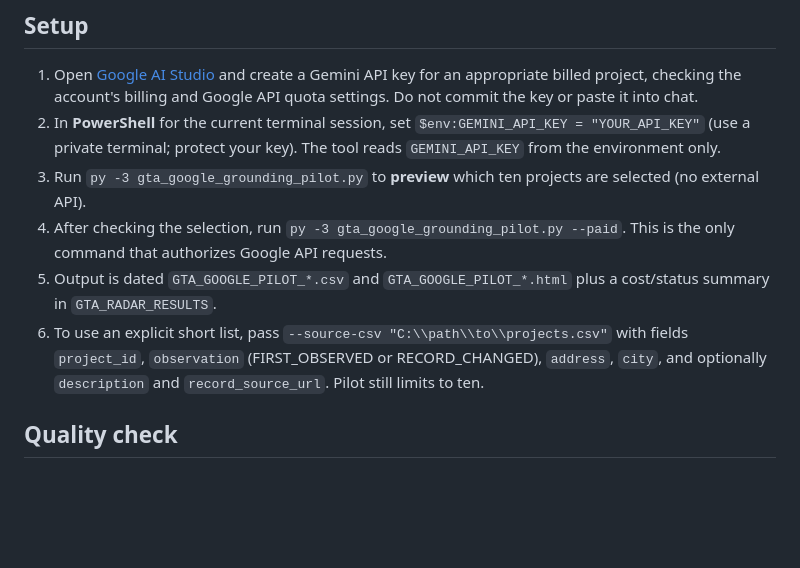
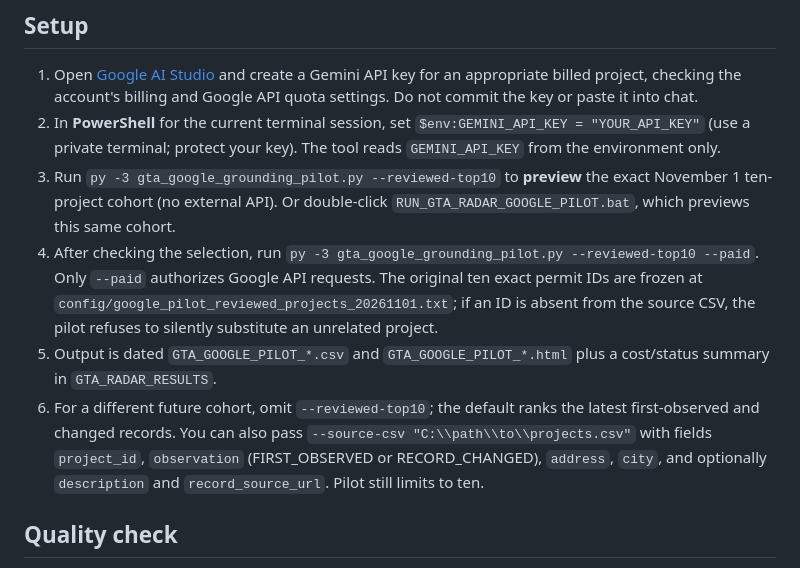
Before and after one commit to sandeep89shaily-coder/gta-commercial-radar, a Markdown page: GTA_RADAR_GOOGLE_PILOT.md, the part around the change. GitHub-like rendering; blank space fills up the shorter version.

Commit message:
Document exact reviewed-ten Google pilot command and safety against project substitution

```diff
--- a/GTA_RADAR_GOOGLE_PILOT.md
+++ b/GTA_RADAR_GOOGLE_PILOT.md
@@ -17,10 +17,10 @@
 ## Setup
 1. Open [Google AI Studio](https://aistudio.google.com/apikey) and create a Gemini API key for an appropriate billed project, checking the account's billing and Google API quota settings. Do not commit the key or paste it into chat.
 2. In **PowerShell** for the current terminal session, set `$env:GEMINI_API_KEY = "YOUR_API_KEY"` (use a private terminal; protect your key). The tool reads `GEMINI_API_KEY` from the environment only.
-3. Run `py -3 gta_google_grounding_pilot.py` to **preview** which ten projects are selected (no external API).
-4. After checking the selection, run `py -3 gta_google_grounding_pilot.py --paid`. This is the only command that authorizes Google API requests.
+3. Run `py -3 gta_google_grounding_pilot.py --reviewed-top10` to **preview** the exact November 1 ten-project cohort (no external API). Or double-click `RUN_GTA_RADAR_GOOGLE_PILOT.bat`, which previews this same cohort.
+4. After checking the selection, run `py -3 gta_google_grounding_pilot.py --reviewed-top10 --paid`. Only `--paid` authorizes Google API requests. The original ten exact permit IDs are frozen at `config/google_pilot_reviewed_projects_20261101.txt`; if an ID is absent from the source CSV, the pilot refuses to silently substitute an unrelated project.
 5. Output is dated `GTA_GOOGLE_PILOT_*.csv` and `GTA_GOOGLE_PILOT_*.html` plus a cost/status summary in `GTA_RADAR_RESULTS`.
-6. To use an explicit short list, pass `--source-csv "C:\\path\\to\\projects.csv"` with fields `project_id`, `observation` (FIRST_OBSERVED or RECORD_CHANGED), `address`, `city`, and optionally `description` and `record_source_url`. Pilot still limits to ten.
+6. For a different future cohort, omit `--reviewed-top10`; the default ranks the latest first-observed and changed records. You can also pass `--source-csv "C:\\path\\to\\projects.csv"` with fields `project_id`, `observation` (FIRST_OBSERVED or RECORD_CHANGED), `address`, `city`, and optionally `description` and `record_source_url`. Pilot still limits to ten.
 
 ## Quality check
 For each project, review: (a) whether Google found a distinct current primary source beyond DeepSeek; (b) whether project use, work scope and dates match the official record; (c) whether any business contact is corroborated on a company-owned website; and (d) whether the research is new enough to justify future API spending. Count independently confirmed corrections, not only more model output.
```
